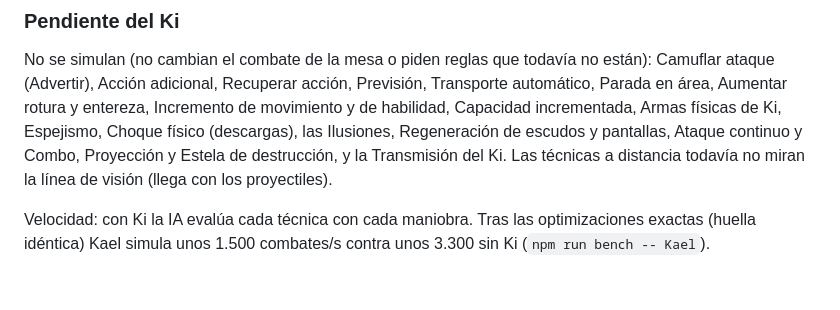
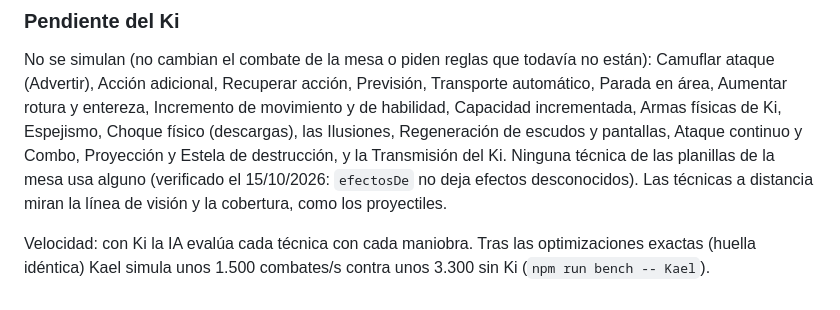
Before and after one commit to GaelZiade/anima-sim, a Markdown page: DISENO.md, the part around the change. Rendered like a GitHub page.

Commit message:
Docs: las técnicas de Ki a distancia ya miran la línea de visión; los efectos sin simular no los usa nadie de la mesa
Co-Authored-By: Claude Opus 5.5 <noreply@anthropic.com>
Claude-Session: https://claude.ai/code/session_016ejhFE4tfbgwBY7aBsMPSE

```diff
--- a/DISENO.md
+++ b/DISENO.md
@@ -972,7 +972,9 @@ ataque (Advertir), Acción adicional, Recuperar acción, Previsión, Transporte
 área, Aumentar rotura y entereza, Incremento de movimiento y de habilidad, Capacidad incrementada,
 Armas físicas de Ki, Espejismo, Choque físico (descargas), las Ilusiones, Regeneración de escudos y
 pantallas, Ataque continuo y Combo, Proyección y Estela de destrucción, y la Transmisión del Ki.
-Las técnicas a distancia todavía no miran la línea de visión (llega con los proyectiles).
+Ninguna técnica de las planillas de la mesa usa alguno (verificado el 15/10/2026: `efectosDe` no
+deja efectos desconocidos). Las técnicas a distancia miran la línea de visión y la cobertura, como
+los proyectiles.
 
 Velocidad: con Ki la IA evalúa cada técnica con cada maniobra. Tras las optimizaciones exactas (huella
 idéntica) Kael simula unos 1.500 combates/s contra unos 3.300 sin Ki (`npm run bench -- Kael`).
```
